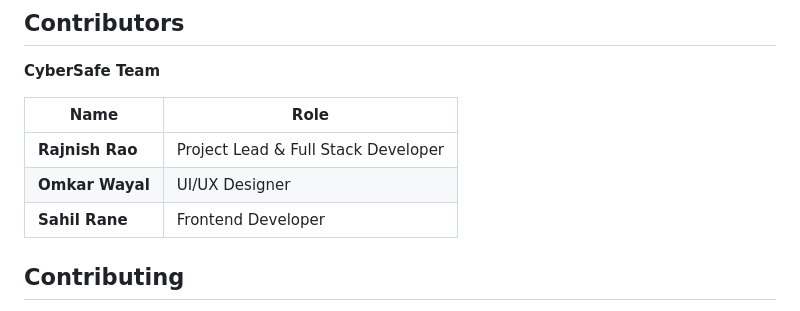
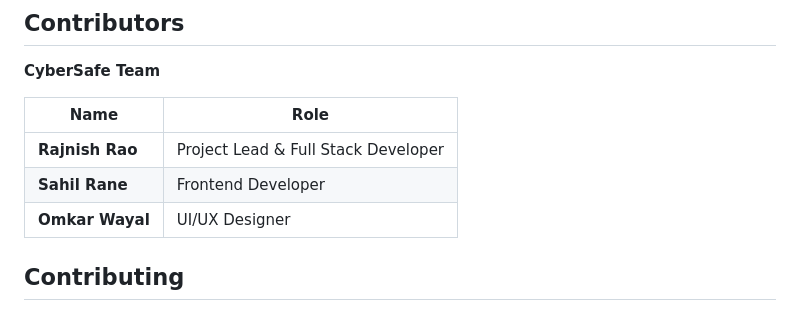
Before and after one commit to raorajnish/Cysafe, a Markdown page: README.md, the part around the change. GitHub-like rendering.

Commit message:
Reordered contributors: Sahil 2nd, Omkar 3rd

```diff
--- a/README.md
+++ b/README.md
@@ -130,8 +130,8 @@ CySafe-Django/
 | Name | Role |
 |------|------|
 | **Rajnish Rao** | Project Lead & Full Stack Developer |
+| **Sahil Rane** | Frontend Developer |
 | **Omkar Wayal** | UI/UX Designer |
-| **Sahil Rane** | Frontend Developer |
 
 ## Contributing
 
```
